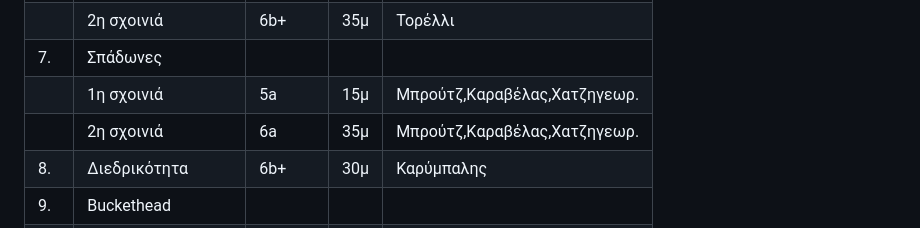
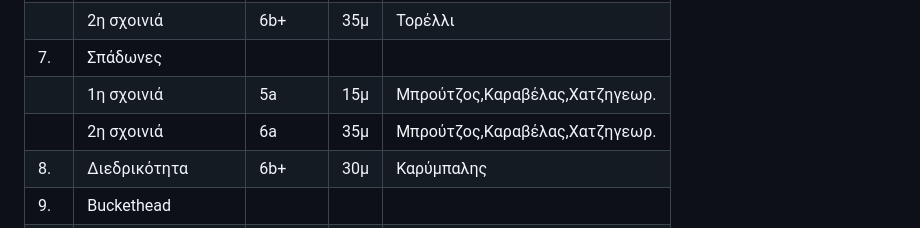
Before and after one commit to eospatras/patrasclimbing, a Markdown page: Καλόγρια/Καλόγρια.md, the part around the change. GitHub-like rendering.

```diff
--- a/Καλόγρια/Καλόγρια.md
+++ b/Καλόγρια/Καλόγρια.md
@@ -318,8 +318,8 @@ for label in ax.xaxis.get_ticklabels()[1::2]:
 |     |   1η σχοινιά      | 5b   | 15μ | Τορέλλι
 |     |   2η σχοινιά      | 6b+  | 35μ | Τορέλλι
 | 7.  | Σπάδωνες          |      |     |
-|     |   1η σχοινιά      | 5a   | 15μ | Μπρούτζ,Kαραβέλας,Xατζηγεωρ.
-|     |   2η σχοινιά      | 6a   | 35μ | Μπρούτζ,Kαραβέλας,Xατζηγεωρ.
+|     |   1η σχοινιά      | 5a   | 15μ | Μπρούτζος,Kαραβέλας,Xατζηγεωρ.
+|     |   2η σχοινιά      | 6a   | 35μ | Μπρούτζος,Kαραβέλας,Xατζηγεωρ.
 | 8.  | Διεδρικότητα      | 6b+  | 30μ | Καρύμπαλης
 | 9.  | Buckethead        |      |     |
 |     |   1η σχοινιά      | 5c   | 15μ | Καρύμπαλης
```
